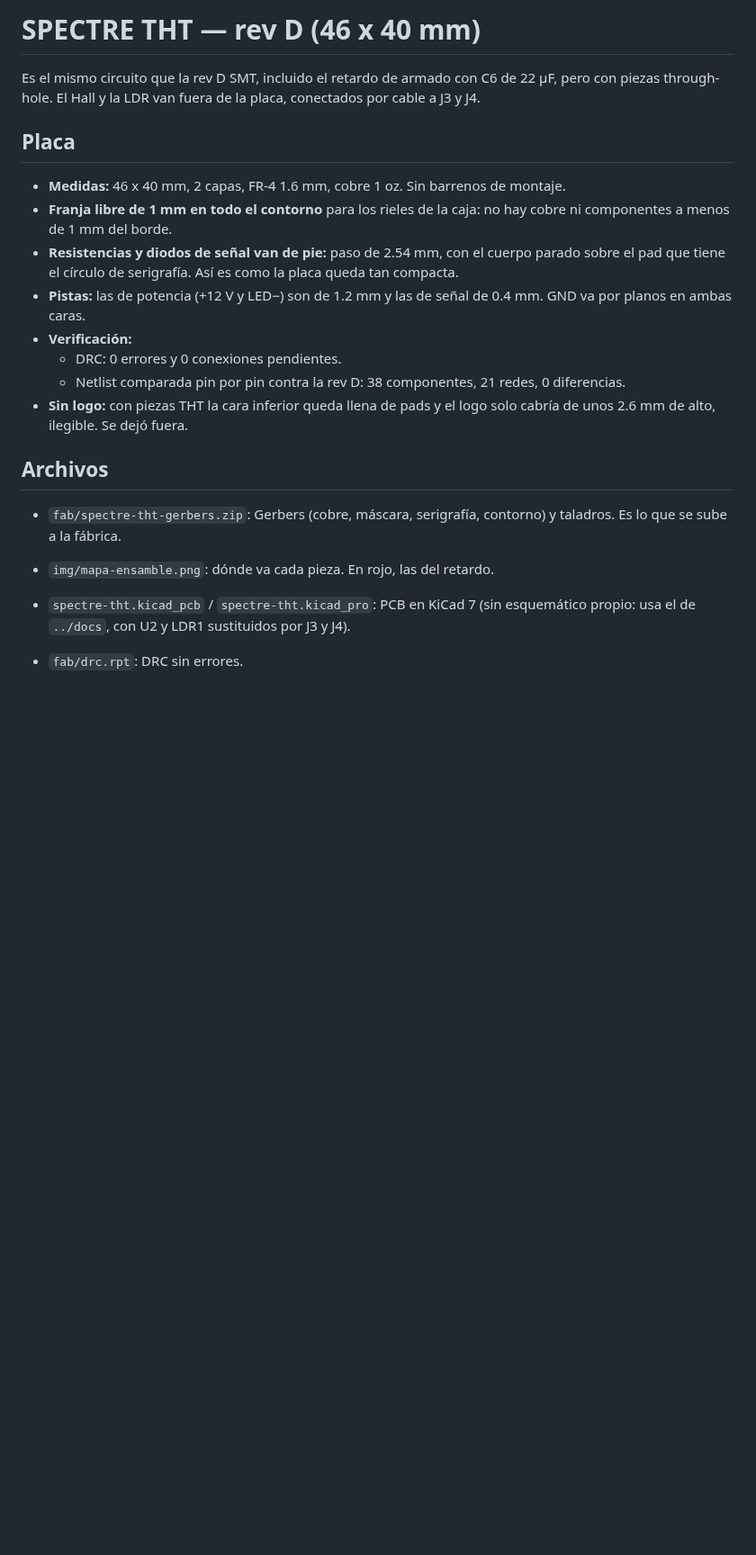
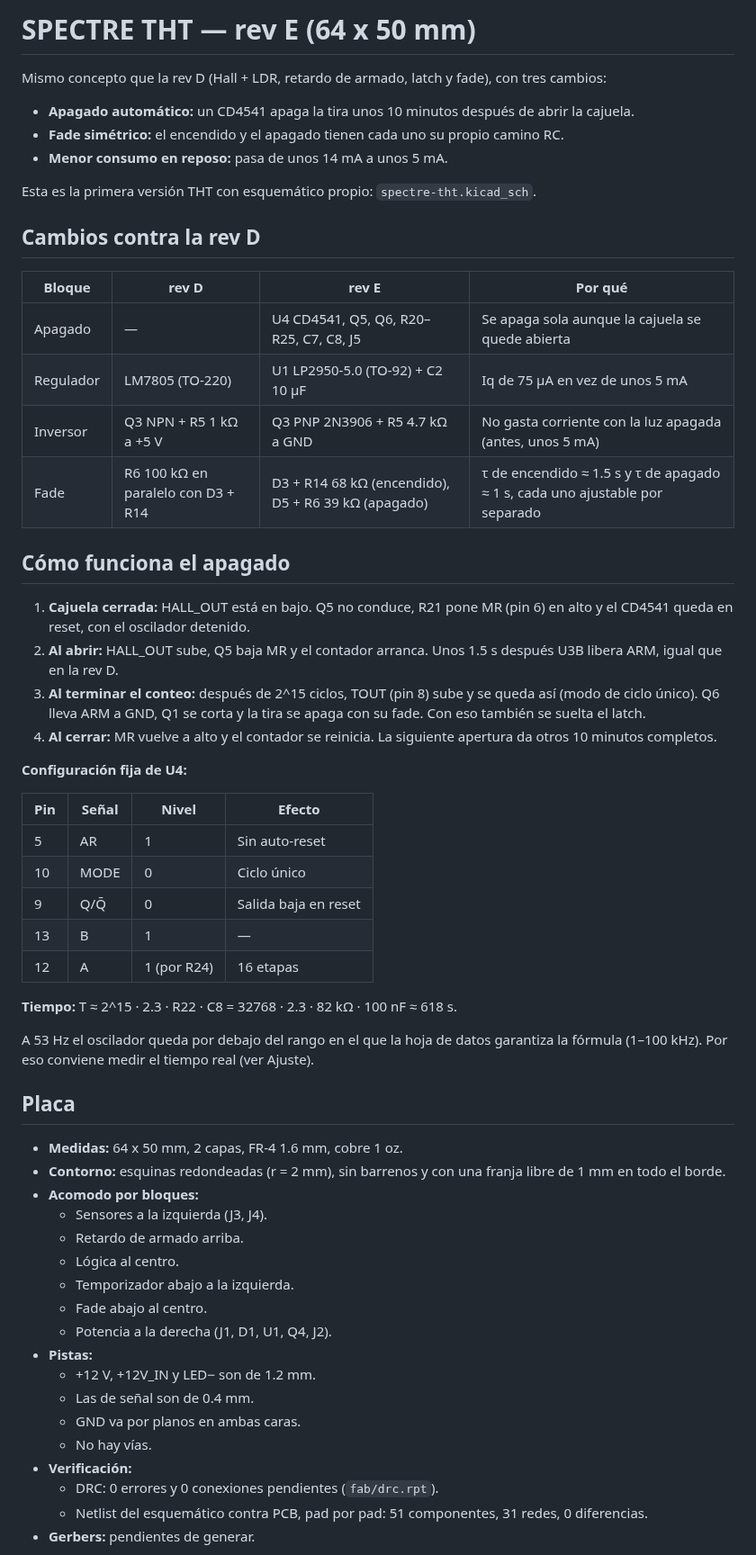
Before and after one commit to mkrmx/spectre, a Markdown page: tht/README.md, the part around one of its changes. Shown at 90% size. GitHub-like rendering; blank space fills up the shorter version.

```diff
--- a/tht/README.md
+++ b/tht/README.md
@@ -1,23 +1,60 @@
-# SPECTRE THT — rev D (46 x 40 mm)
+# SPECTRE THT — rev E (64 x 50 mm)
 
-Es el mismo circuito que la rev D SMT, incluido el retardo de armado con C6 de 22 µF, pero con piezas through-hole. El Hall y la LDR van fuera de la placa, conectados por cable a J3 y J4.
+Mismo concepto que la rev D (Hall + LDR, retardo de armado, latch y fade), con tres cambios:
+
+- **Apagado automático:** un CD4541 apaga la tira unos 10 minutos después de abrir la cajuela.
+- **Fade simétrico:** el encendido y el apagado tienen cada uno su propio camino RC.
+- **Menor consumo en reposo:** pasa de unos 14 mA a unos 5 mA.
+
+Esta es la primera versión THT con esquemático propio: `spectre-tht.kicad_sch`.
+
+## Cambios contra la rev D
+| Bloque | rev D | rev E | Por qué |
+|---|---|---|---|
+| Apagado | — | U4 CD4541, Q5, Q6, R20–R25, C7, C8, J5 | Se apaga sola aunque la cajuela se quede abierta |
+| Regulador | LM7805 (TO-220) | U1 LP2950-5.0 (TO-92) + C2 10 µF | Iq de 75 µA en vez de unos 5 mA |
+| Inversor | Q3 NPN + R5 1 kΩ a +5 V | Q3 PNP 2N3906 + R5 4.7 kΩ a GND | No gasta corriente con la luz apagada (antes, unos 5 mA) |
+| Fade | R6 100 kΩ en paralelo con D3 + R14 | D3 + R14 68 kΩ (encendido), D5 + R6 39 kΩ (apagado) | τ de encendido ≈ 1.5 s y τ de apagado ≈ 1 s, cada uno ajustable por separado |
+
+## Cómo funciona el apagado
+1. **Cajuela cerrada:** HALL_OUT está en bajo. Q5 no conduce, R21 pone MR (pin 6) en alto y el CD4541 queda en reset, con el oscilador detenido.
+2. **Al abrir:** HALL_OUT sube, Q5 baja MR y el contador arranca. Unos 1.5 s después U3B libera ARM, igual que en la rev D.
+3. **Al terminar el conteo:** después de 2^15 ciclos, TOUT (pin 8) sube y se queda así (modo de ciclo único). Q6 lleva ARM a GND, Q1 se corta y la tira se apaga con su fade. Con eso también se suelta el latch.
+4. **Al cerrar:** MR vuelve a alto y el contador se reinicia. La siguiente apertura da otros 10 minutos completos.
+
+**Configuración fija de U4:**
+
+| Pin | Señal | Nivel | Efecto |
+|---|---|---|---|
+| 5 | AR | 1 | Sin auto-reset |
+| 10 | MODE | 0 | Ciclo único |
+| 9 | Q/Q̄ | 0 | Salida baja en reset |
+| 13 | B | 1 | — |
+| 12 | A | 1 (por R24) | 16 etapas |
+
+**Tiempo:** T ≈ 2^15 · 2.3 · R22 · C8 = 32768 · 2.3 · 82 kΩ · 100 nF ≈ 618 s.
+
+A 53 Hz el oscilador queda por debajo del rango en el que la hoja de datos garantiza la fórmula (1–100 kHz). Por eso conviene medir el tiempo real (ver Ajuste).
 
 ## Placa
-- **Medidas:** 46 x 40 mm, 2 capas, FR-4 1.6 mm, cobre 1 oz. Sin barrenos de montaje.
-- **Franja libre de 1 mm en todo el contorno** para los rieles de la caja: no hay cobre ni componentes a menos de 1 mm del borde.
-- **Resistencias y diodos de señal van de pie:** paso de 2.54 mm, con el cuerpo parado sobre el pad que tiene el círculo de serigrafía. Así es como la placa queda tan compacta.
-- **Pistas:** las de potencia (+12 V y LED−) son de 1.2 mm y las de señal de 0.4 mm. GND va por planos en ambas caras.
+- **Medidas:** 64 x 50 mm, 2 capas, FR-4 1.6 mm, cobre 1 oz.
+- **Contorno:** esquinas redondeadas (r = 2 mm), sin barrenos y con una franja libre de 1 mm en todo el borde.
+- **Acomodo por bloques:**
+  - Sensores a la izquierda (J3, J4).
+  - Retardo de armado arriba.
+  - Lógica al centro.
+  - Temporizador abajo a la izquierda.
+  - Fade abajo al centro.
+  - Potencia a la derecha (J1, D1, U1, Q4, J2).
+- **Pistas:**
+  - +12 V, +12V_IN y LED− son de 1.2 mm.
+  - Las de señal son de 0.4 mm.
+  - GND va por planos en ambas caras.
+  - No hay vías.
 - **Verificación:**
-  - DRC: 0 errores y 0 conexiones pendientes.
-  - Netlist comparada pin por pin contra la rev D: 38 componentes, 21 redes, 0 diferencias.
-- **Sin logo:** con piezas THT la cara inferior queda llena de pads y el logo solo cabría de unos 2.6 mm de alto, ilegible. Se dejó fuera.
-
-## Archivos
-- `fab/spectre-tht-gerbers.zip`: Gerbers (cobre, máscara, serigrafía, contorno) y taladros. Es lo que se sube a la fábrica.
-- `img/mapa-ensamble.png`: dónde va cada pieza. En rojo, las del retardo.
-
-- `spectre-tht.kicad_pcb` / `spectre-tht.kicad_pro`: PCB en KiCad 7 (sin esquemático propio: usa el de `../docs`, con U2 y LDR1 sustituidos por J3 y J4).
-- `fab/drc.rpt`: DRC sin errores.
+  - DRC: 0 errores y 0 conexiones pendientes (`fab/drc.rpt`).
+  - Netlist del esquemático contra PCB, pad por pad: 51 componentes, 31 redes, 0 diferencias.
+- **Gerbers:** pendientes de generar.
 
 ![Vista superior](img/vista-superior.png)
 
```
Also changed, not shown: other parts of tht/README.md (+68 -28 lines), CHANGELOG.md (+19 -1 lines), README.md (+11 -8 lines), tht/img/esquematico.png (added), tht/img/mapa-ensamble.png, tht/img/vista-inferior.png (added), tht/img/vista-superior.png, 6 other files.
